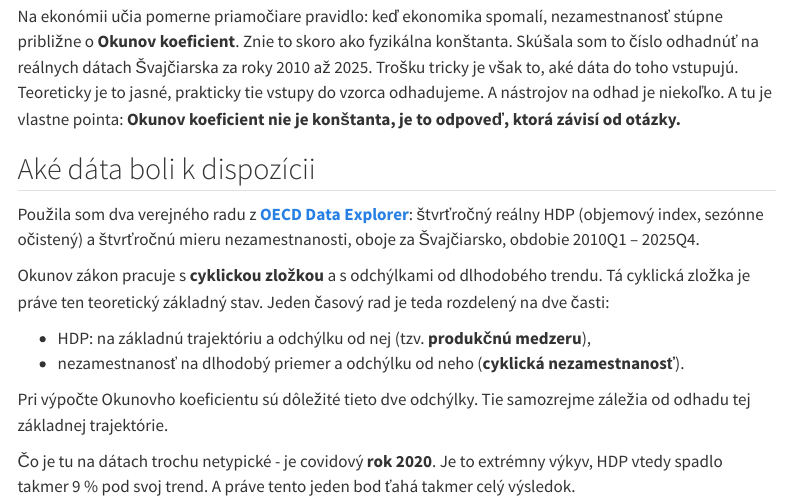
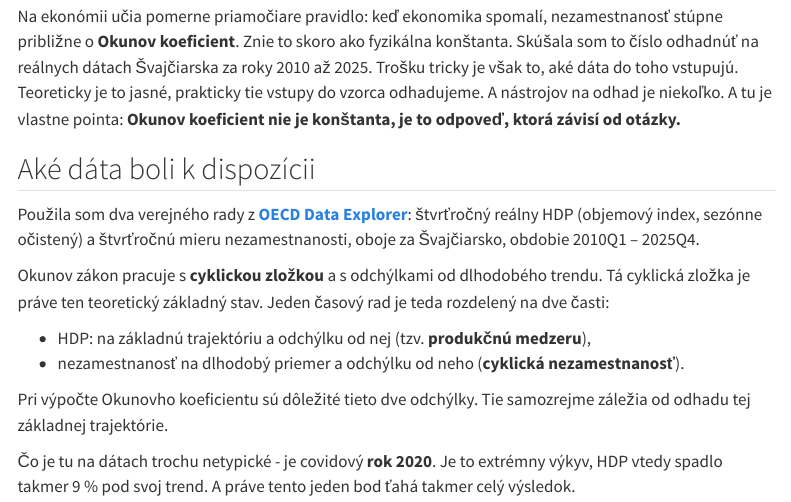
Before and after one commit to danakozakova/project_datova_dana, a Quarto document (posts/okun_sweiz/index.qmd): the page in a window 1100 px wide, from 100 px down. Rendered offline with R 4.5, knitr and Pandoc in place of Quarto, with nearby package versions; menus at the side of the page are left out.

Commit message:
Update index.qmd

```diff
--- a/posts/okun_sweiz/index.qmd
+++ b/posts/okun_sweiz/index.qmd
@@ -75,7 +75,7 @@ Na ekonómii učia pomerne priamočiare pravidlo: keď ekonomika spomalí, nezam
 
 ## Aké dáta boli k dispozícii
 
-Použila som dva verejného radu z **[OECD Data Explorer](https://data-explorer.oecd.org)**: štvrťročný reálny HDP (objemový index, sezónne očistený) a štvrťročnú mieru nezamestnanosti, oboje za Švajčiarsko, obdobie 2010Q1 – 2025Q4.
+Použila som dva verejného rady z **[OECD Data Explorer](https://data-explorer.oecd.org)**: štvrťročný reálny HDP (objemový index, sezónne očistený) a štvrťročnú mieru nezamestnanosti, oboje za Švajčiarsko, obdobie 2010Q1 – 2025Q4.
 
 Okunov zákon pracuje s **cyklickou zložkou** a s odchýlkami od dlhodobého trendu. Tá cyklická zložka je práve ten teoretický základný stav. Jeden časový rad je teda rozdelený na dve časti:
 
```
